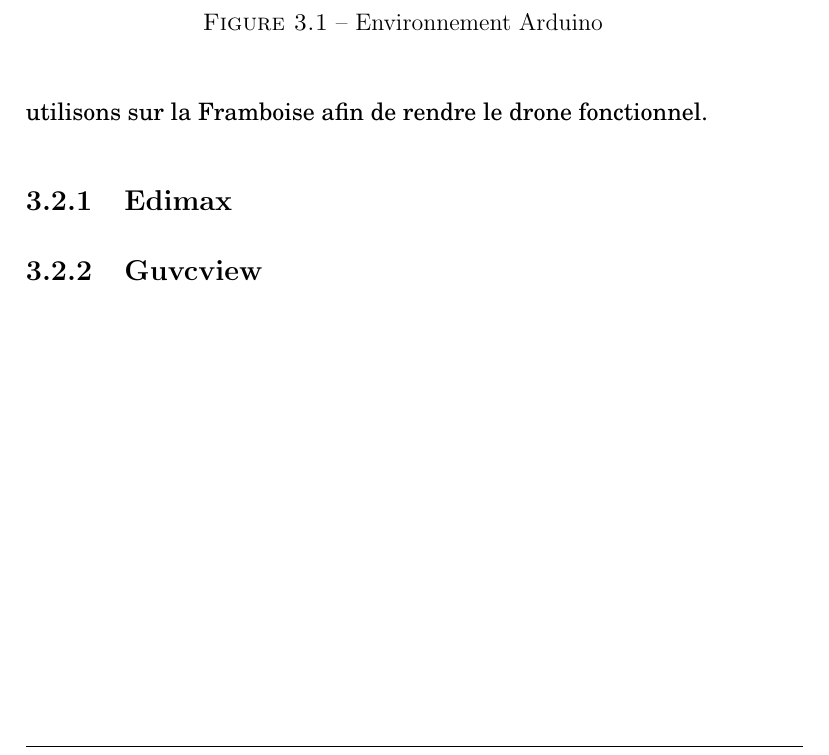
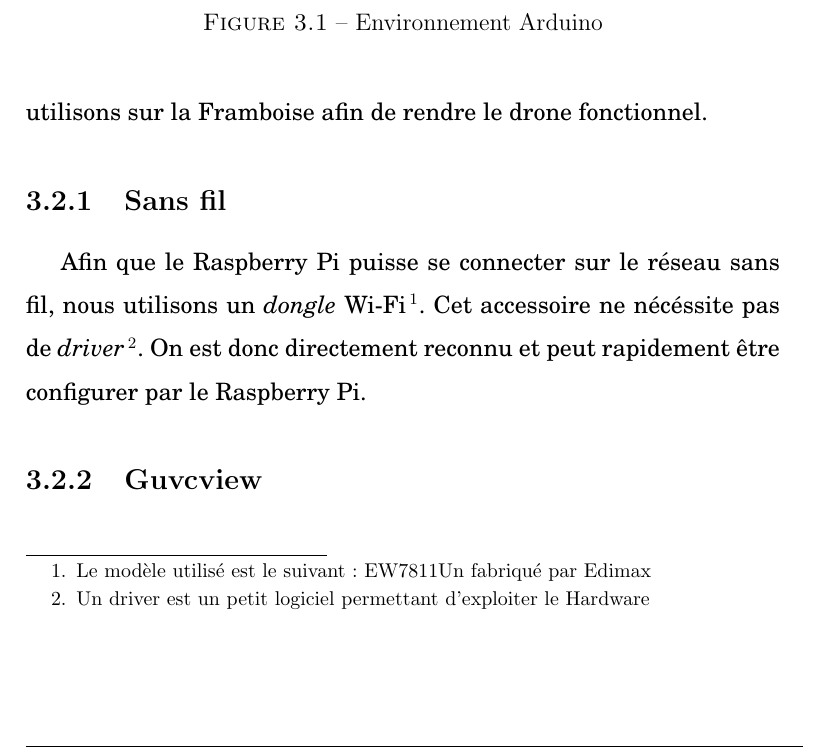
Before and after one commit to sven-borden/tm, a LaTeX document (rendu_final.tex): part of page 25 of 32 before the commit and part of page 25 of 33 after it, cut so that both start at the same text. Compiled offline with pdfLaTeX.

```diff
--- a/rendu_final.tex
+++ b/rendu_final.tex
@@ -402,4 +402,6 @@
 \section{Software du Raspberry Pi}
 Sans les logiciels, notre projet aurait bien du mal à se réaliser. Dans cette section, nous allons parler de tout les softwares que nous utilisons sur la Framboise afin de rendre le drone fonctionnel.
 
-\subsection{Edimax}
+\subsection{Sans fil}
+
+Afin que le Raspberry Pi puisse se connecter sur le réseau sans fil, nous utilisons un \textit{dongle} Wi-Fi \footnote{Le modèle utilisé est le suivant: EW7811Un fabriqué par Edimax}. Cet accessoire ne nécéssite pas de \textit{driver} \footnote{Un driver est un petit logiciel permettant d'exploiter le Hardware}. On est donc directement reconnu et peut rapidement être configurer par le Raspberry Pi.
@@ -406,3 +412,4 @@
+\end{figure}
 
 \subsection{Guvcview}
 
```
Also changed, not shown: figures/Edimax.jpg (added), rendu_final.pdf, rendu_final.tex (4 more changed lines), 4 other files.
